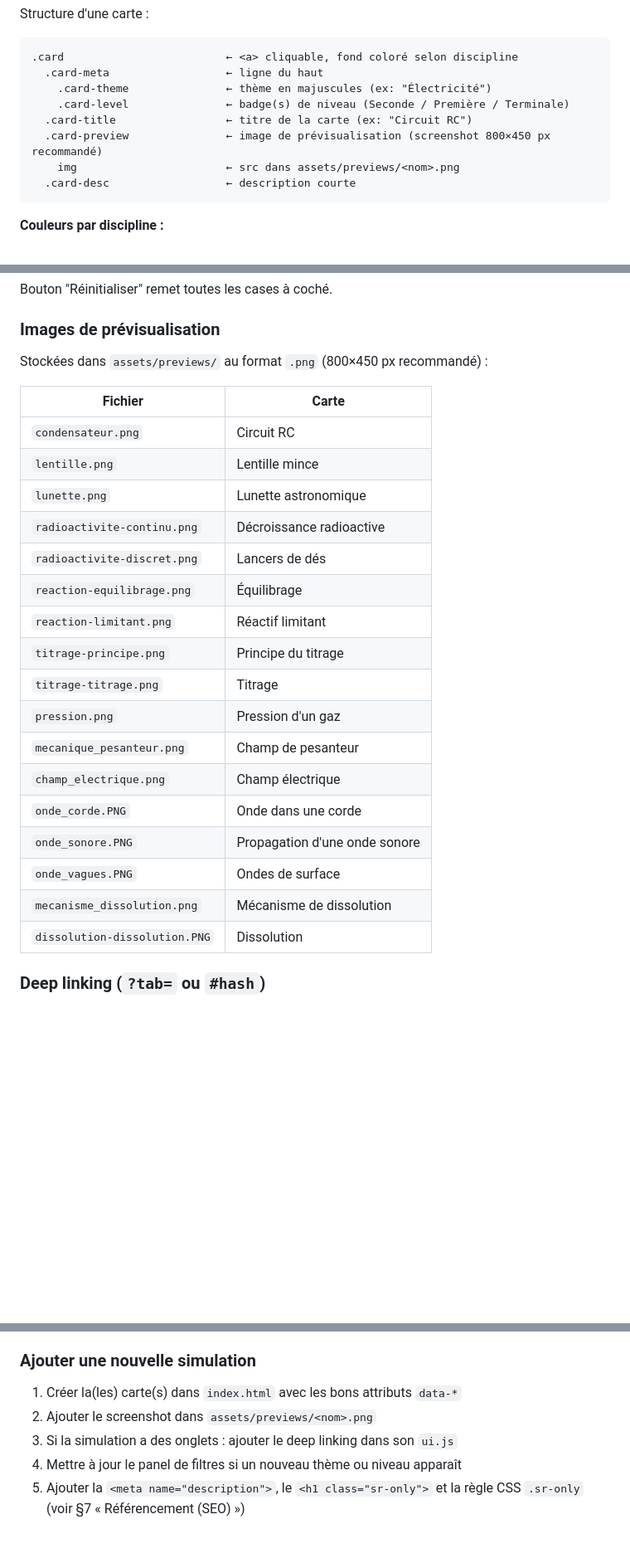
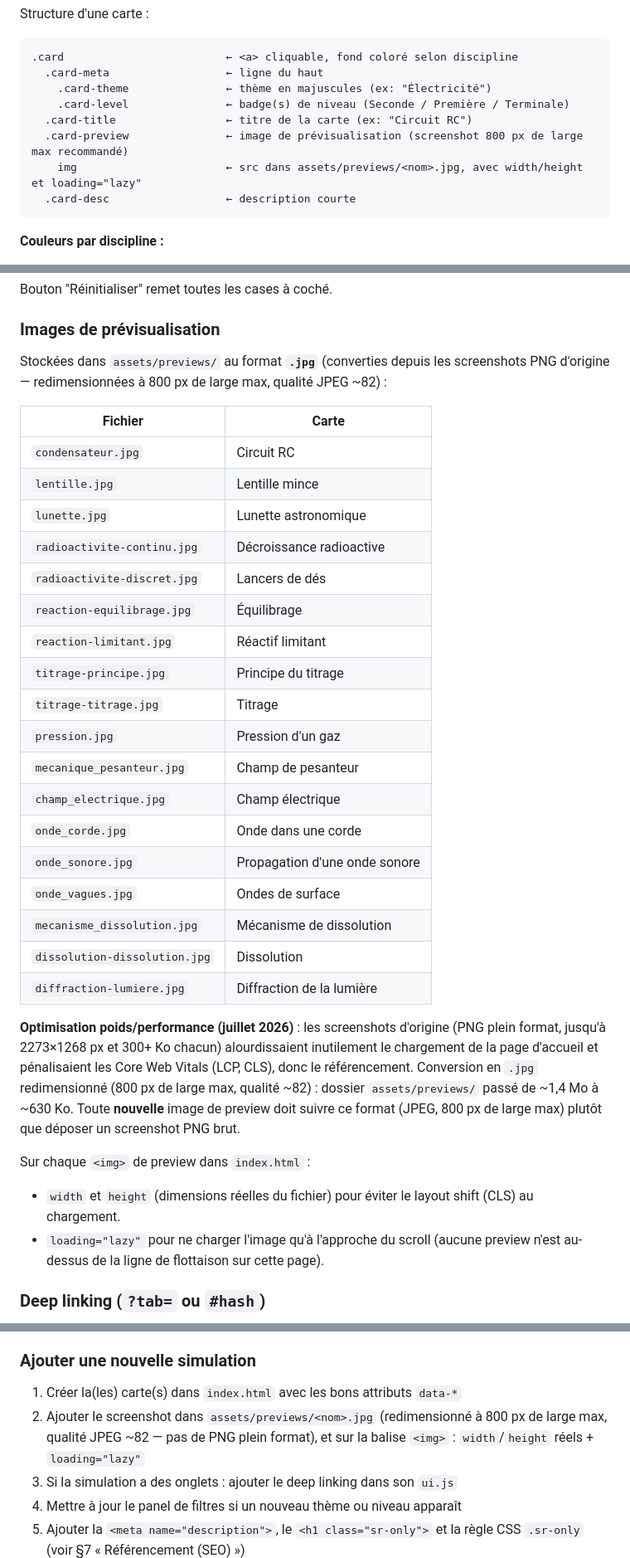
Before and after one commit to Berdous-pc/simulations-physique, a Markdown page: CONTEXTE_PROJET.md, 3 parts joined by grey strips. Shown at 83% size. Rendered like a GitHub page; blank space fills up the shorter version.

Commit message:
Documente l'optimisation des images de preview dans CONTEXTE_PROJET
Met a jour la table des previews (extensions .jpg) et la procedure d'ajout de simulation pour refleter le format JPEG 800px + width/height/loading=lazy adopte.

Co-Authored-By: Claude Sonnet 5 <noreply@anthropic.com>

````diff
--- a/CONTEXTE_PROJET.md
+++ b/CONTEXTE_PROJET.md
@@ -422,8 +422,8 @@ Structure d'une carte :
     .card-theme               ← thème en majuscules (ex: "Électricité")
     .card-level               ← badge(s) de niveau (Seconde / Première / Terminale)
   .card-title                 ← titre de la carte (ex: "Circuit RC")
-  .card-preview               ← image de prévisualisation (screenshot 800×450 px recommandé)
-    img                       ← src dans assets/previews/<nom>.png
+  .card-preview               ← image de prévisualisation (screenshot 800 px de large max recommandé)
+    img                       ← src dans assets/previews/<nom>.jpg, avec width/height et loading="lazy"
   .card-desc                  ← description courte
 ```
 
@@ -449,27 +449,34 @@ Bouton "Réinitialiser" remet toutes les cases à coché.
 
 ### Images de prévisualisation
 
-Stockées dans `assets/previews/` au format `.png` (800×450 px recommandé) :
+Stockées dans `assets/previews/` au format **`.jpg`** (converties depuis les screenshots PNG d'origine — redimensionnées à 800 px de large max, qualité JPEG ~82) :
 
 | Fichier | Carte |
 |---|---|
-| `condensateur.png` | Circuit RC |
-| `lentille.png` | Lentille mince |
-| `lunette.png` | Lunette astronomique |
-| `radioactivite-continu.png` | Décroissance radioactive |
-| `radioactivite-discret.png` | Lancers de dés |
-| `reaction-equilibrage.png` | Équilibrage |
-| `reaction-limitant.png` | Réactif limitant |
-| `titrage-principe.png` | Principe du titrage |
-| `titrage-titrage.png` | Titrage |
-| `pression.png` | Pression d'un gaz |
-| `mecanique_pesanteur.png` | Champ de pesanteur |
-| `champ_electrique.png` | Champ électrique |
-| `onde_corde.PNG` | Onde dans une corde |
-| `onde_sonore.PNG` | Propagation d'une onde sonore |
-| `onde_vagues.PNG` | Ondes de surface |
-| `mecanisme_dissolution.png` | Mécanisme de dissolution |
-| `dissolution-dissolution.PNG` | Dissolution |
+| `condensateur.jpg` | Circuit RC |
+| `lentille.jpg` | Lentille mince |
+| `lunette.jpg` | Lunette astronomique |
+| `radioactivite-continu.jpg` | Décroissance radioactive |
+| `radioactivite-discret.jpg` | Lancers de dés |
+| `reaction-equilibrage.jpg` | Équilibrage |
+| `reaction-limitant.jpg` | Réactif limitant |
+| `titrage-principe.jpg` | Principe du titrage |
+| `titrage-titrage.jpg` | Titrage |
+| `pression.jpg` | Pression d'un gaz |
+| `mecanique_pesanteur.jpg` | Champ de pesanteur |
+| `champ_electrique.jpg` | Champ électrique |
+| `onde_corde.jpg` | Onde dans une corde |
+| `onde_sonore.jpg` | Propagation d'une onde sonore |
+| `onde_vagues.jpg` | Ondes de surface |
+| `mecanisme_dissolution.jpg` | Mécanisme de dissolution |
+| `dissolution-dissolution.jpg` | Dissolution |
+| `diffraction-lumiere.jpg` | Diffraction de la lumière |
+
+**Optimisation poids/performance (juillet 2026)** : les screenshots d'origine (PNG plein format, jusqu'à 2273×1268 px et 300+ Ko chacun) alourdissaient inutilement le chargement de la page d'accueil et pénalisaient les Core Web Vitals (LCP, CLS), donc le référencement. Conversion en `.jpg` redimensionné (800 px de large max, qualité ~82) : dossier `assets/previews/` passé de ~1,4 Mo à ~630 Ko. Toute **nouvelle** image de preview doit suivre ce format (JPEG, 800 px de large max) plutôt que déposer un screenshot PNG brut.
+
+Sur chaque `<img>` de preview dans `index.html` :
+- `width` et `height` (dimensions réelles du fichier) pour éviter le layout shift (CLS) au chargement.
+- `loading="lazy"` pour ne charger l'image qu'à l'approche du scroll (aucune preview n'est au-dessus de la ligne de flottaison sur cette page).
 
 ### Deep linking (`?tab=` ou `#hash`)
 
@@ -491,7 +498,7 @@ Chaque fonction de bascule d'onglet (`setOnglet`/`setMainTab`/`setModePrincipal`
 ### Ajouter une nouvelle simulation
 
 1. Créer la(les) carte(s) dans `index.html` avec les bons attributs `data-*`
-2. Ajouter le screenshot dans `assets/previews/<nom>.png`
+2. Ajouter le screenshot dans `assets/previews/<nom>.jpg` (redimensionné à 800 px de large max, qualité JPEG ~82 — pas de PNG plein format), et sur la balise `<img>` : `width`/`height` réels + `loading="lazy"`
 3. Si la simulation a des onglets : ajouter le deep linking dans son `ui.js`
 4. Mettre à jour le panel de filtres si un nouveau thème ou niveau apparaît
 5. Ajouter la `<meta name="description">`, le `<h1 class="sr-only">` et la règle CSS `.sr-only` (voir §7 « Référencement (SEO) »)
````
